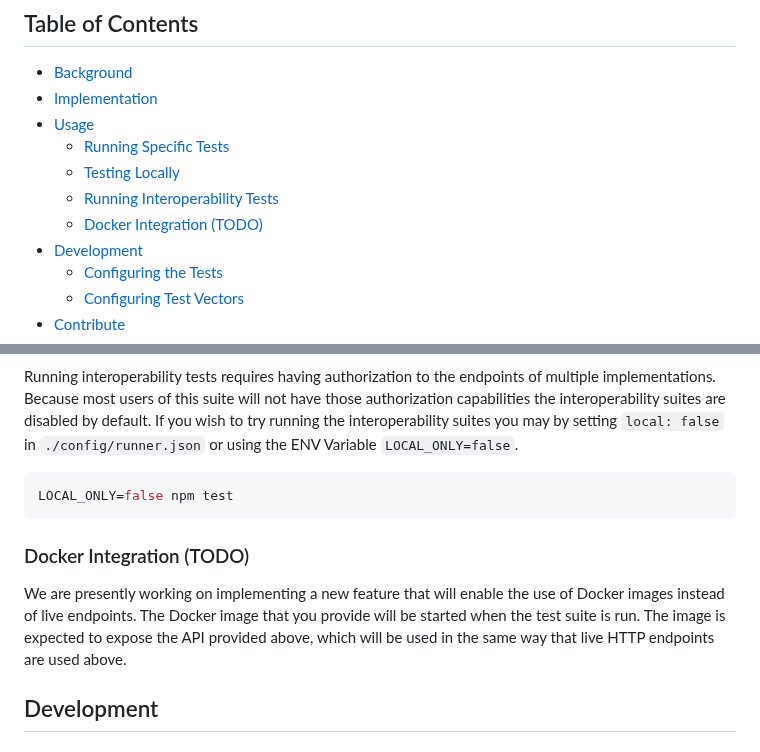
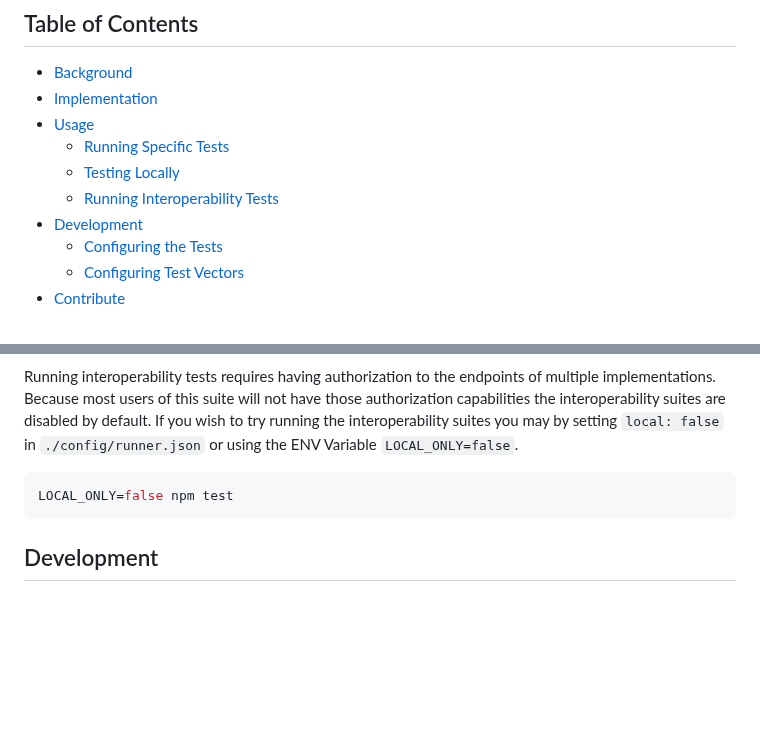
Before and after one commit to w3c/vc-di-ecdsa-test-suite, a Markdown page: README.md, 2 parts joined by grey strips. GitHub-like rendering; blank space fills up the shorter version.

Commit message:
Remove Docker section.
We can announce it when it becomes available.

````diff
--- a/README.md
+++ b/README.md
@@ -14,7 +14,6 @@ SPDX-License-Identifier: BSD-3-Clause
   - [Running Specific Tests](#running-specific-tests)
   - [Testing Locally](#testing-locally)
   - [Running Interoperability Tests](#running-interoperability-tests)
-  - [Docker Integration (TODO)](#docker-integration-todo)
 - [Development](#development)
   - [Configuring the Tests](#configuring-the-tests)
   - [Configuring Test Vectors](#configuring-test-vectors)
@@ -192,14 +191,6 @@ you may by setting `local: false` in `./config/runner.json` or using the ENV Var
 LOCAL_ONLY=false npm test
 ```
 
-### Docker Integration (TODO)
-
-We are presently working on implementing a new feature that will enable the
-use of Docker images instead of live endpoints. The Docker image that
-you provide will be started when the test suite is run. The image is expected
-to expose the API provided above, which will be used in the same way that
-live HTTP endpoints are used above.
-
 ## Development
 
 ### Configuring the Tests
````
